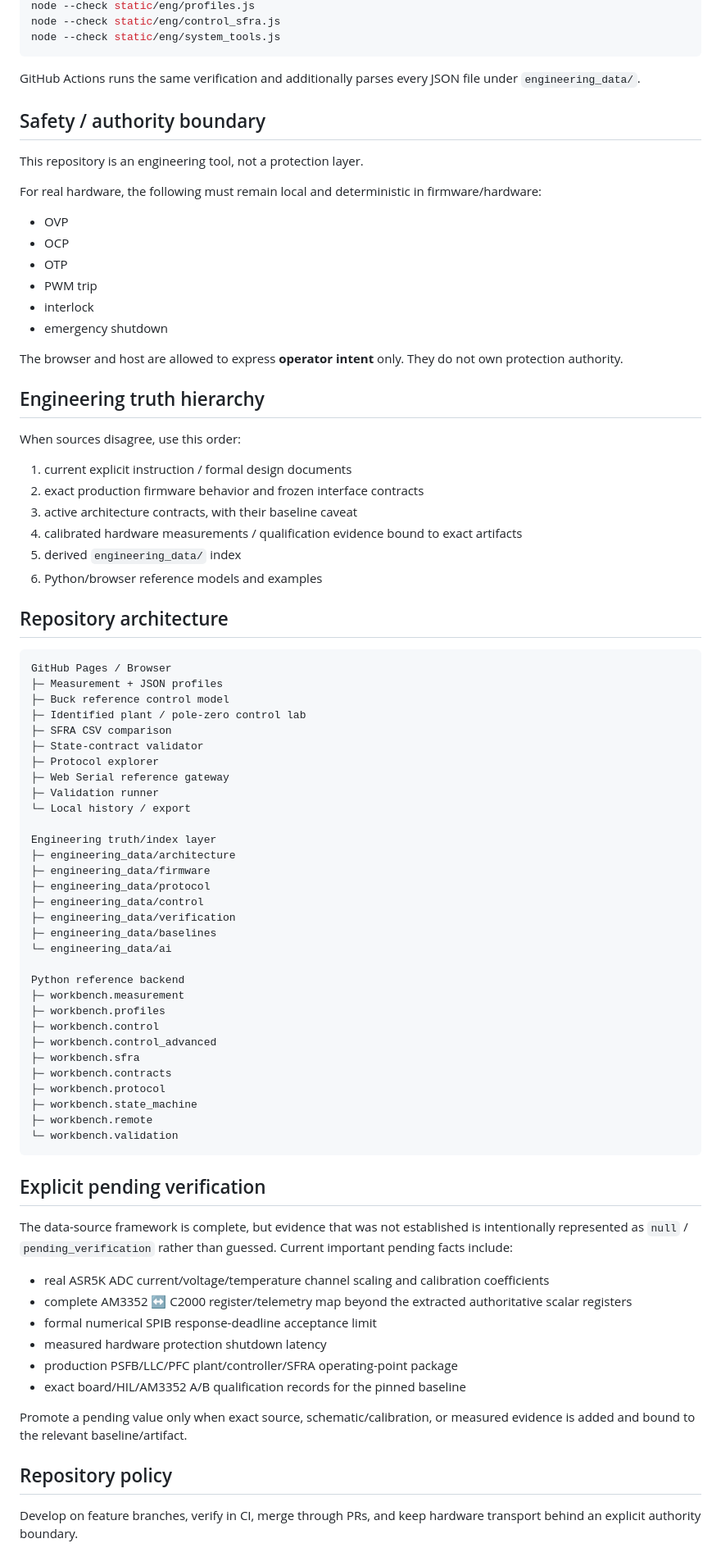
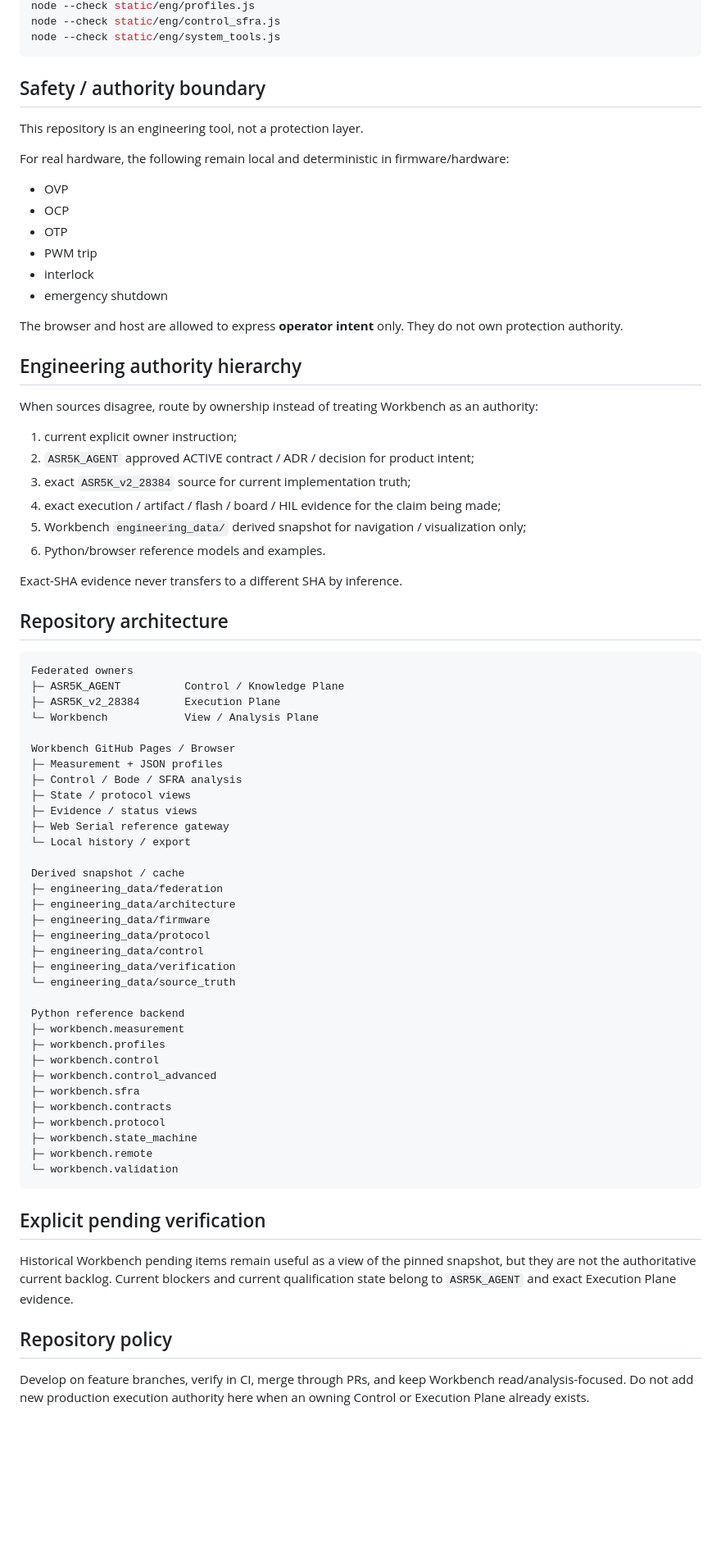
Before and after one commit to linwuyen/Digital-Power-Engineering-Workbench, a Markdown page: README.md, the part around the change printed below. Shown: that part at 82% size. GitHub-like rendering; blank space fills up the shorter version.

Commit message:
docs: reposition Workbench as federated view plane

````diff
--- a/README.md
+++ b/README.md
@@ -160,13 +177,11 @@ node --check static/eng/control_sfra.js
 node --check static/eng/system_tools.js
 ```
 
-GitHub Actions runs the same verification and additionally parses every JSON file under `engineering_data/`.
-
 ## Safety / authority boundary
 
 This repository is an engineering tool, not a protection layer.
 
-For real hardware, the following must remain local and deterministic in firmware/hardware:
+For real hardware, the following remain local and deterministic in firmware/hardware:
 
 - OVP
 - OCP
@@ -177,39 +192,43 @@ For real hardware, the following must remain local and deterministic in firmware
 
 The browser and host are allowed to express **operator intent** only. They do not own protection authority.
 
-## Engineering truth hierarchy
+## Engineering authority hierarchy
 
-When sources disagree, use this order:
+When sources disagree, route by ownership instead of treating Workbench as an authority:
 
-1. current explicit instruction / formal design documents
-2. exact production firmware behavior and frozen interface contracts
-3. active architecture contracts, with their baseline caveat
-4. calibrated hardware measurements / qualification evidence bound to exact artifacts
-5. derived `engineering_data/` index
-6. Python/browser reference models and examples
+1. current explicit owner instruction;
+2. `ASR5K_AGENT` approved ACTIVE contract / ADR / decision for product intent;
+3. exact `ASR5K_v2_28384` source for current implementation truth;
+4. exact execution / artifact / flash / board / HIL evidence for the claim being made;
+5. Workbench `engineering_data/` derived snapshot for navigation / visualization only;
+6. Python/browser reference models and examples.
+
+Exact-SHA evidence never transfers to a different SHA by inference.
 
 ## Repository architecture
 
 ```text
-GitHub Pages / Browser
+Federated owners
+├─ ASR5K_AGENT          Control / Knowledge Plane
+├─ ASR5K_v2_28384       Execution Plane
+└─ Workbench            View / Analysis Plane
+
+Workbench GitHub Pages / Browser
 ├─ Measurement + JSON profiles
-├─ Buck reference control model
-├─ Identified plant / pole-zero control lab
-├─ SFRA CSV comparison
-├─ State-contract validator
-├─ Protocol explorer
+├─ Control / Bode / SFRA analysis
+├─ State / protocol views
+├─ Evidence / status views
 ├─ Web Serial reference gateway
-├─ Validation runner
 └─ Local history / export
 
-Engineering truth/index layer
+Derived snapshot / cache
+├─ engineering_data/federation
 ├─ engineering_data/architecture
 ├─ engineering_data/firmware
 ├─ engineering_data/protocol
 ├─ engineering_data/control
 ├─ engineering_data/verification
-├─ engineering_data/baselines
-└─ engineering_data/ai
+└─ engineering_data/source_truth
 
 Python reference backend
 ├─ workbench.measurement
@@ -226,17 +245,8 @@ Python reference backend
 
 ## Explicit pending verification
 
-The data-source framework is complete, but evidence that was not established is intentionally represented as `null` / `pending_verification` rather than guessed. Current important pending facts include:
-
-- real ASR5K ADC current/voltage/temperature channel scaling and calibration coefficients
-- complete AM3352 ↔ C2000 register/telemetry map beyond the extracted authoritative scalar registers
-- formal numerical SPIB response-deadline acceptance limit
-- measured hardware protection shutdown latency
-- production PSFB/LLC/PFC plant/controller/SFRA operating-point package
-- exact board/HIL/AM3352 A/B qualification records for the pinned baseline
-
-Promote a pending value only when exact source, schematic/calibration, or measured evidence is added and bound to the relevant baseline/artifact.
+Historical Workbench pending items remain useful as a view of the pinned snapshot, but they are not the authoritative current backlog. Current blockers and current qualification state belong to `ASR5K_AGENT` and exact Execution Plane evidence.
 
 ## Repository policy
 
-Develop on feature branches, verify in CI, merge through PRs, and keep hardware transport behind an explicit authority boundary.
+Develop on feature branches, verify in CI, merge through PRs, and keep Workbench read/analysis-focused. Do not add new production execution authority here when an owning Control or Execution Plane already exists.
````
Also changed, not shown: other parts of README.md (+53 -36 lines).
